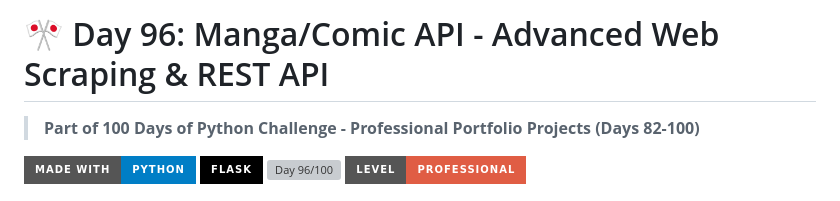
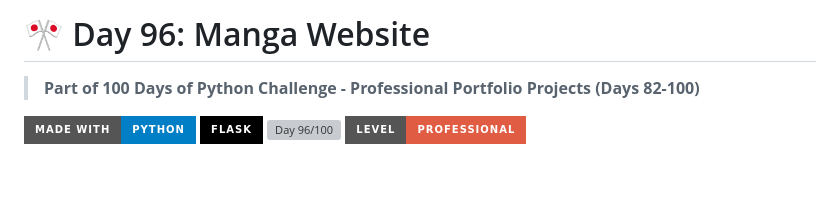
Before and after one commit to indiser/100DaysPython, a Markdown page: Professional Portfolio Project/Day96/Readme.md, the part around the change. GitHub-like rendering; badges without logos; blank space fills up the shorter version; grey boxes are pictures that could not be loaded.

```diff
--- a/Professional Portfolio Project/Day96/Readme.md
+++ b/Professional Portfolio Project/Day96/Readme.md
@@ -1,4 +1,4 @@
-# 🎌 Day 96: Manga/Comic API - Advanced Web Scraping & REST API
+# 🎌 Day 96: Manga Website
 
 > **Part of 100 Days of Python Challenge - Professional Portfolio Projects (Days 82-100)**
 
```
